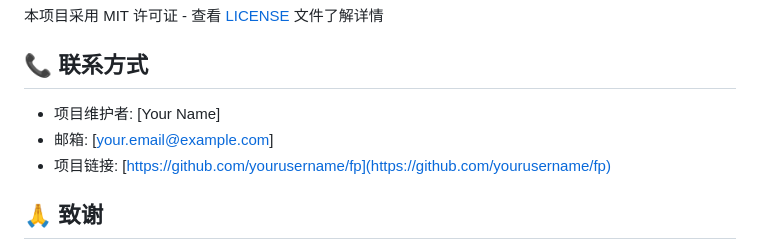
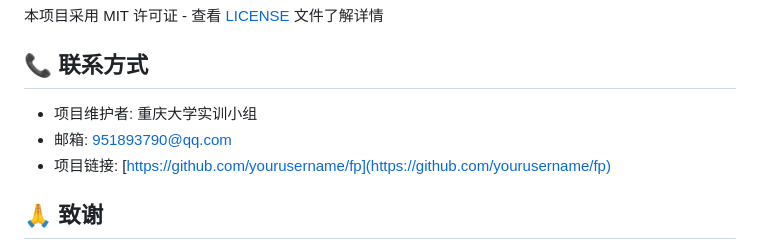
Before and after one commit to aerliang1/Yolov8_Driving_Detection, a Markdown page: README.md, the part around the change. GitHub-like rendering.

```diff
--- a/README.md
+++ b/README.md
@@ -548,8 +548,8 @@ docker-compose up -d
 
 ## 📞 联系方式
 
-- 项目维护者: [Your Name]
-- 邮箱: [your.email@example.com]
+- 项目维护者: 重庆大学实训小组
+- 邮箱: 951893790@qq.com
 - 项目链接: [https://github.com/yourusername/fp](https://github.com/yourusername/fp)
 
 ## 🙏 致谢
```
